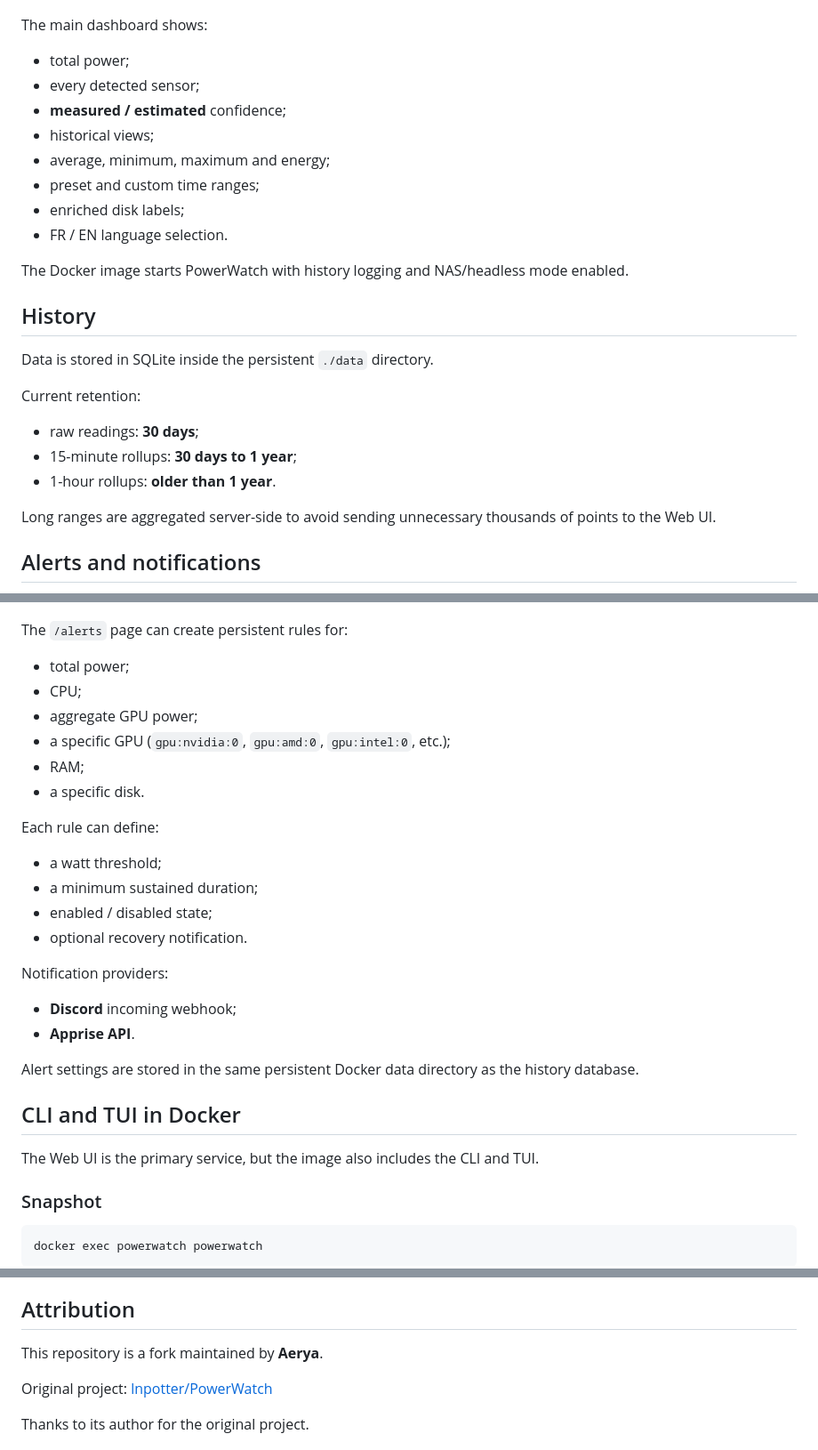
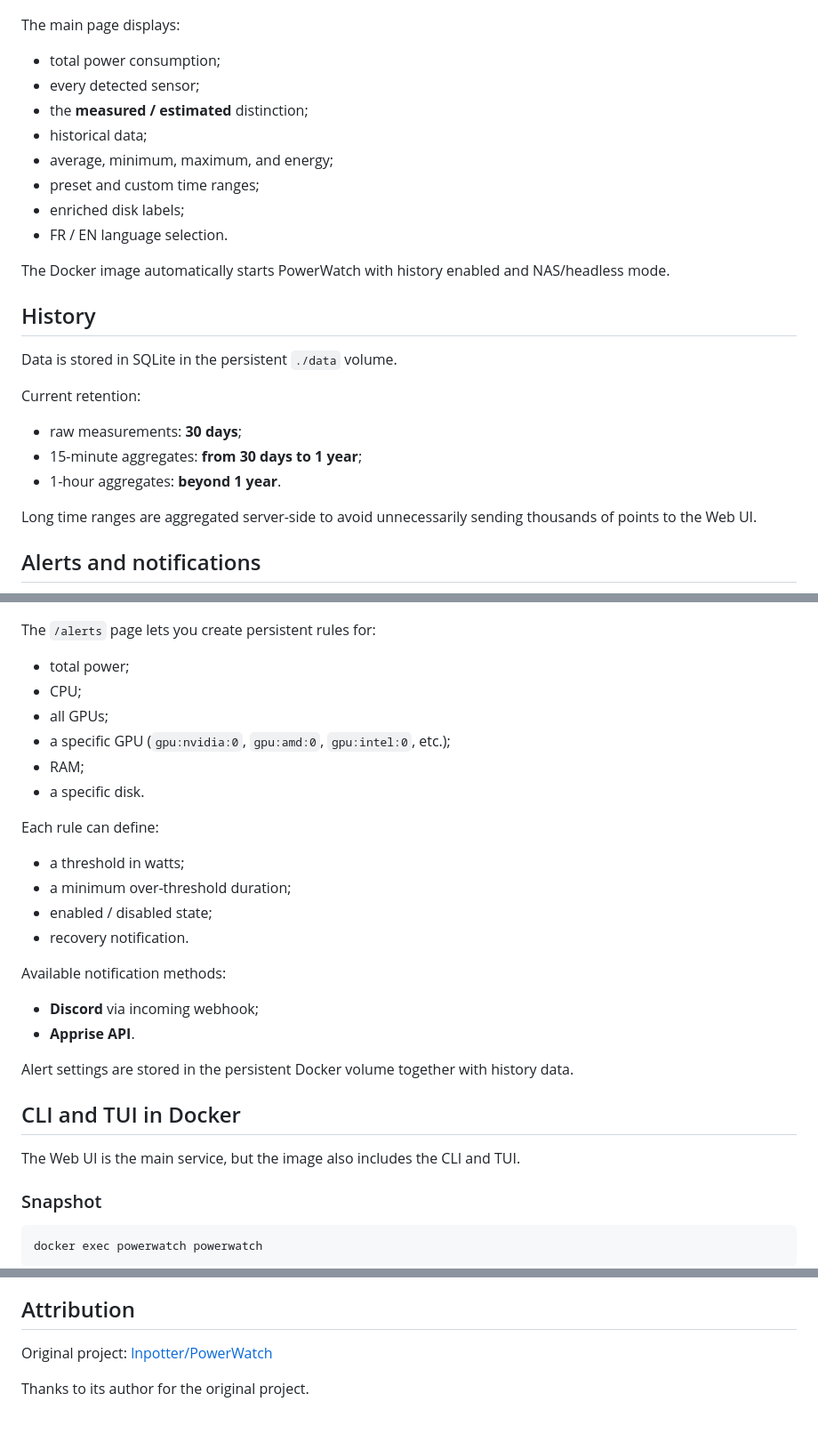
Before and after one commit to Aerya/PowerWatch, a Markdown page: README.en.md, 3 parts joined by grey strips. Shown at 89% size. Rendered like a GitHub page; blank space fills up the shorter version.

```diff
--- a/README.en.md
+++ b/README.en.md
@@ -141,30 +141,30 @@ Internal sensor identifiers remain stable (`disk:sda`, `disk:nvme0n1`, etc.) so
   <img src="docs/images/Image_WEB.png" alt="PowerWatch Web UI">
 </p>
 
-The main dashboard shows:
+The main page displays:
 
-- total power;
+- total power consumption;
 - every detected sensor;
-- **measured / estimated** confidence;
-- historical views;
-- average, minimum, maximum and energy;
+- the **measured / estimated** distinction;
+- historical data;
+- average, minimum, maximum, and energy;
 - preset and custom time ranges;
 - enriched disk labels;
 - FR / EN language selection.
 
-The Docker image starts PowerWatch with history logging and NAS/headless mode enabled.
+The Docker image automatically starts PowerWatch with history enabled and NAS/headless mode.
 
 ## History
 
-Data is stored in SQLite inside the persistent `./data` directory.
+Data is stored in SQLite in the persistent `./data` volume.
 
 Current retention:
 
-- raw readings: **30 days**;
-- 15-minute rollups: **30 days to 1 year**;
-- 1-hour rollups: **older than 1 year**.
+- raw measurements: **30 days**;
+- 15-minute aggregates: **from 30 days to 1 year**;
+- 1-hour aggregates: **beyond 1 year**.
 
-Long ranges are aggregated server-side to avoid sending unnecessary thousands of points to the Web UI.
+Long time ranges are aggregated server-side to avoid unnecessarily sending thousands of points to the Web UI.
 
 ## Alerts and notifications
 
@@ -172,32 +172,32 @@ Long ranges are aggregated server-side to avoid sending unnecessary thousands of
   <img src="docs/images/Image_ALERTS.png" alt="PowerWatch Alerts">
 </p>
 
-The `/alerts` page can create persistent rules for:
+The `/alerts` page lets you create persistent rules for:
 
 - total power;
 - CPU;
-- aggregate GPU power;
+- all GPUs;
 - a specific GPU (`gpu:nvidia:0`, `gpu:amd:0`, `gpu:intel:0`, etc.);
 - RAM;
 - a specific disk.
 
 Each rule can define:
 
-- a watt threshold;
-- a minimum sustained duration;
+- a threshold in watts;
+- a minimum over-threshold duration;
 - enabled / disabled state;
-- optional recovery notification.
+- recovery notification.
 
-Notification providers:
+Available notification methods:
 
-- **Discord** incoming webhook;
+- **Discord** via incoming webhook;
 - **Apprise API**.
 
-Alert settings are stored in the same persistent Docker data directory as the history database.
+Alert settings are stored in the persistent Docker volume together with history data.
 
 ## CLI and TUI in Docker
 
-The Web UI is the primary service, but the image also includes the CLI and TUI.
+The Web UI is the main service, but the image also includes the CLI and TUI.
 
 ### Snapshot
 
@@ -315,7 +267,5 @@ Builds and images are produced by **GitHub Actions**.
 
 ## Attribution
-
-This repository is a fork maintained by **Aerya**.
 
 Original project: [lnpotter/PowerWatch](https://github.com/lnpotter/PowerWatch)
 
```
Also changed, not shown: other parts of README.en.md (+28 -76 lines).
